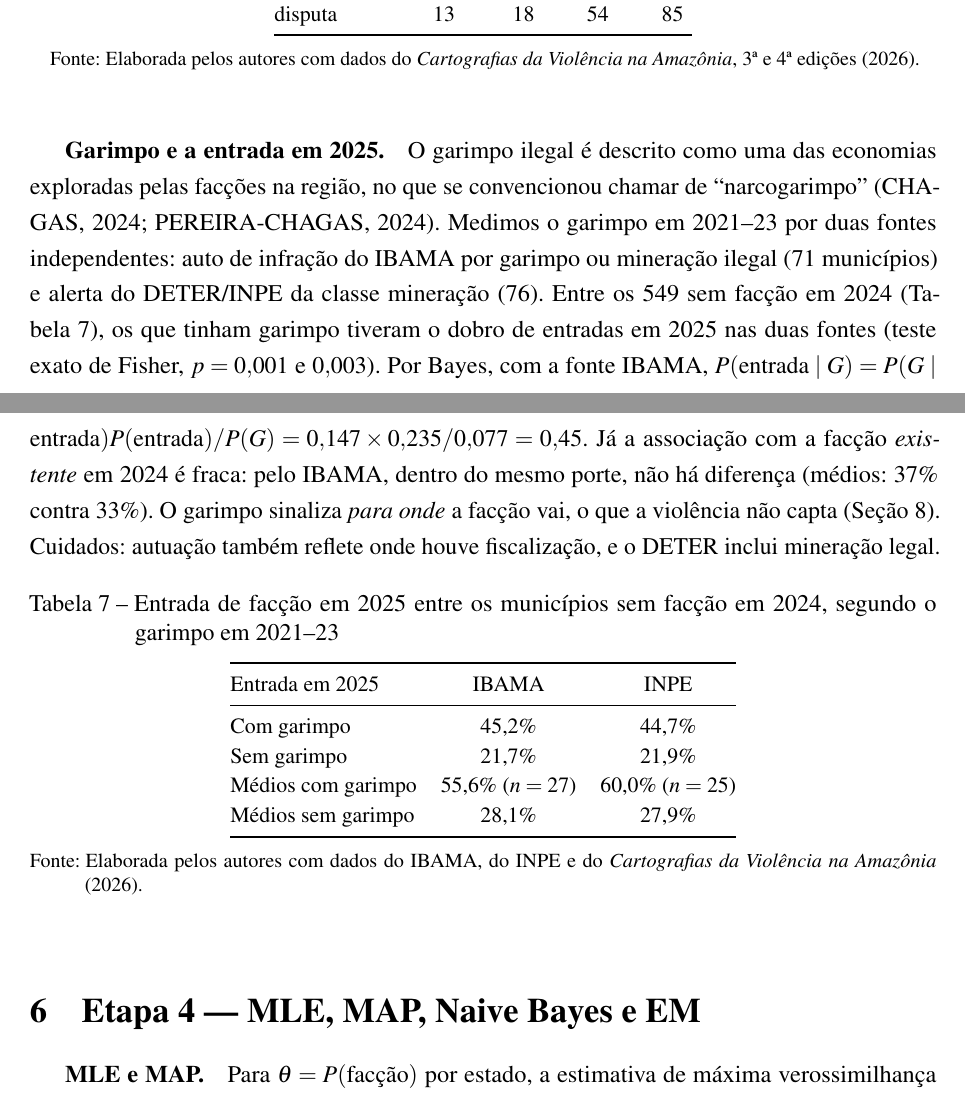
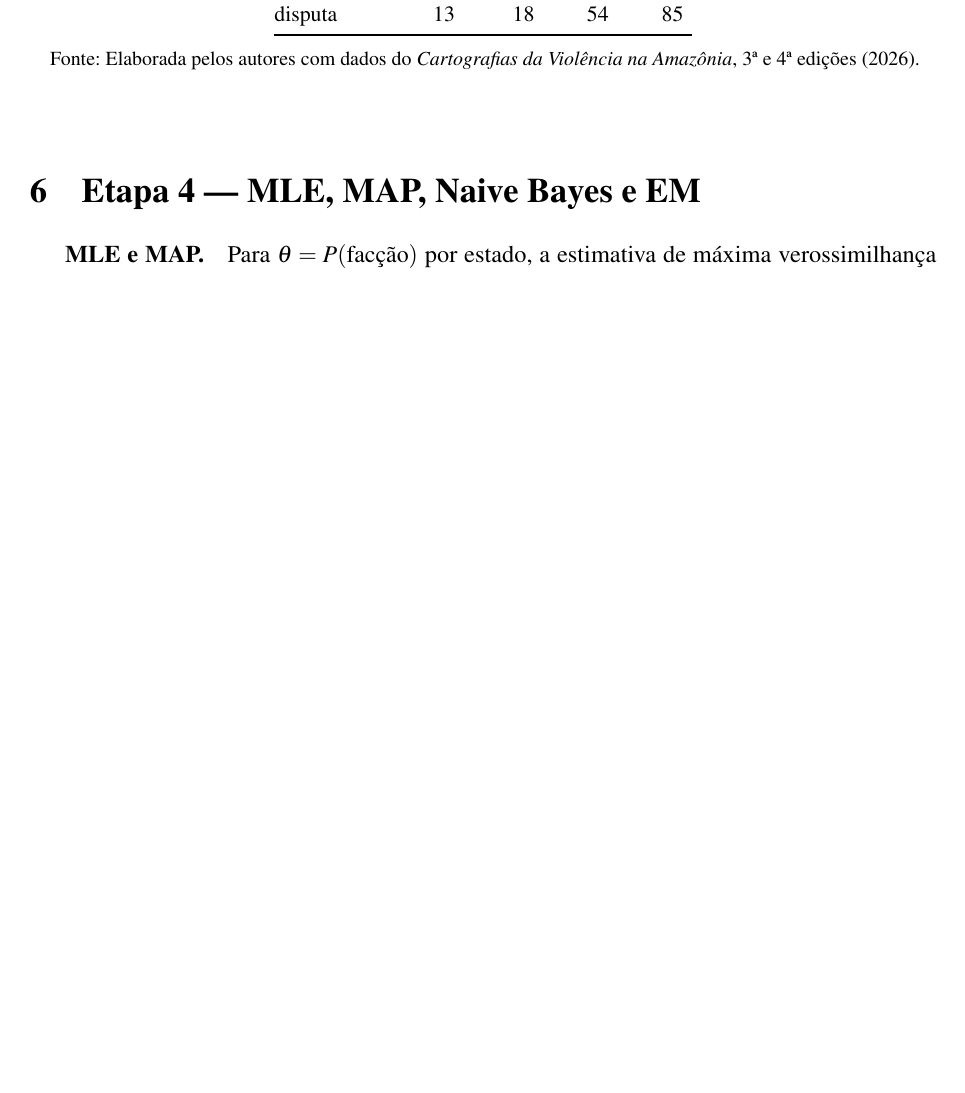
Before and after one commit to RomarioAndrade/seguranca-publica-ml-fuzzy, a LaTeX thesis (tex/relatorio.tex): two parts of pages 7 and 8 of 18 before the commit and part of page 7 of 17 after it, the two joined at a grey line, cut so that both start at the same text, the shorter picture padded with empty space. Compiled offline with pdfLaTeX.

Commit message:
update projeto

```diff
--- a/tex/relatorio.tex
+++ b/tex/relatorio.tex
@@ -386,37 +386,6 @@ disputa & 13 & 18 & 54 & 85\\
 \end{tabular}
 \fonte{Elaborada pelos autores com dados do \emph{Cartografias da Violência na Amazônia},
 3ª e 4ª edições (2026).}
-\end{table}
-
-\paragraph{Garimpo e a entrada em 2025.} O garimpo ilegal é descrito como uma das economias
-exploradas pelas facções na região, no que se convencionou chamar de ``narcogarimpo''
-\cite{r13,r14}. Medimos o garimpo em 2021--23 por duas fontes independentes: auto de
-infração do IBAMA por garimpo ou mineração ilegal (71 municípios) e alerta do DETER/INPE da
-classe mineração (76). Entre os 549 sem facção em 2024 (Tabela~\ref{tab:garimpo}), os que
-tinham garimpo tiveram o dobro de entradas em 2025 nas duas fontes (teste exato de Fisher,
-$p=0{,}001$ e $0{,}003$). Por Bayes, com a fonte IBAMA,
-$P(\text{entrada}\mid G)=P(G\mid\text{entrada})P(\text{entrada})/P(G)=0{,}147\times0{,}235/0{,}077=0{,}45$.
-Já a associação com a facção \emph{existente} em 2024 é fraca: pelo IBAMA, dentro do mesmo
-porte, não há diferença (médios: 37\% contra 33\%). O garimpo sinaliza \emph{para onde} a
-facção vai, o que a violência não capta (Seção~\ref{sec:fuzzy}). Cuidados: autuação também
-reflete onde houve fiscalização, e o DETER inclui mineração legal.
-
-\begin{table}[htbp]
-\centering\small
-\caption{Entrada de facção em 2025 entre os municípios sem facção em 2024, segundo o
-garimpo em 2021--23}\label{tab:garimpo}
-\begin{tabular}{@{}lcc@{}}
-\toprule
-Entrada em 2025 & IBAMA & INPE\\
-\midrule
-Com garimpo & 45,2\% & 44,7\%\\
-Sem garimpo & 21,7\% & 21,9\%\\
-Médios com garimpo & 55,6\% ($n=27$) & 60,0\% ($n=25$)\\
-Médios sem garimpo & 28,1\% & 27,9\%\\
-\bottomrule
-\end{tabular}
-\fonte{Elaborada pelos autores com dados do IBAMA, do INPE e do \emph{Cartografias da
-Violência na Amazônia} (2026).}
 \end{table}
 
 %=====================================================================
```
Also changed, not shown: README.md, tex/relatorio.pdf, tex/relatorio.tex (11 more changed lines), 3 other files.
